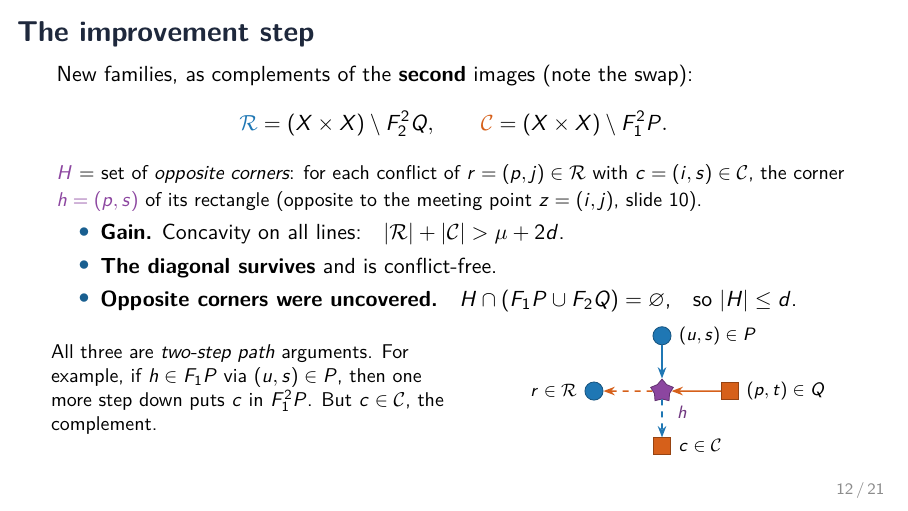
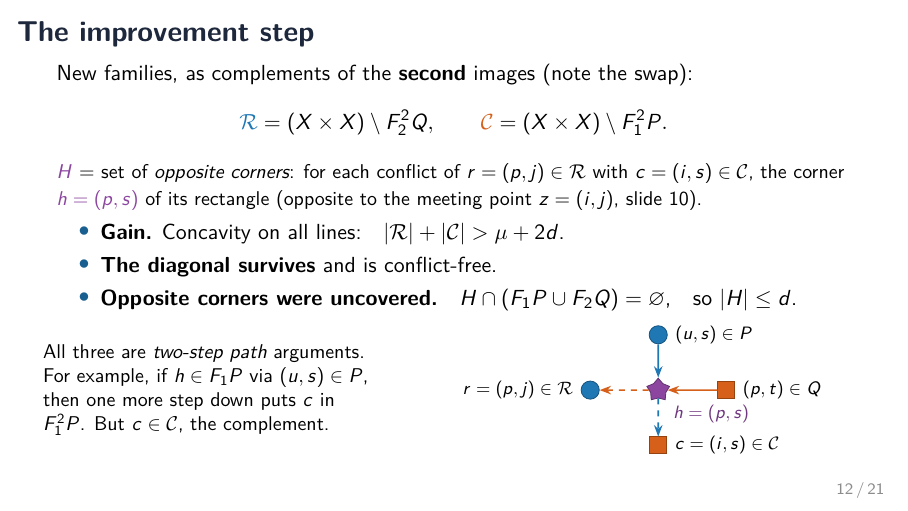
Before and after one commit to BLL4/Mathathon-seymoursecond, LaTeX slides (rewrite-claude-opus-5.5/slides/talk.tex): page 12 of 21. Compiled offline with pdfLaTeX.

Commit message:
Slides: coordinates for r, h, c in the slide-12 figure
Co-Authored-By: Claude Opus 5.5 <noreply@anthropic.com>

```diff
--- a/rewrite-claude-opus-5.5/slides/talk.tex
+++ b/rewrite-claude-opus-5.5/slides/talk.tex
@@ -415,19 +415,19 @@ $c=(i,s)\in\Cf$, the corner $\cH{h=(p,s)}$ of its rectangle (opposite to the mee
 \item \textbf{Opposite corners were uncovered.}\quad $H\cap(F_1P\cup F_2Q)=\varnothing$,\quad so $\abs H\le d$.
 \end{itemize}
 \begin{columns}[c]
-\begin{column}{0.5\textwidth}
+\begin{column}{0.42\textwidth}
 \small All three are \emph{two-step path} arguments. For example, if $h\in F_1P$ via
 $(u,s)\in P$, then one more step down puts $c$ in $F_1^2P$. But
 $c\in\Cf$, the complement.
 \end{column}
-\begin{column}{0.45\textwidth}
+\begin{column}{0.56\textwidth}
 \centering
 \begin{tikzpicture}[scale=0.75]
   \node[Lpt,label={[font=\footnotesize]right:$(u,s)\in P$}] (us) at (1.6,0) {};
-  \node[Hpt,label={[font=\footnotesize,hcol!80!black]below right:$h$}] (h) at (1.6,-1.3) {};
-  \node[Rpt,label={[font=\footnotesize]right:$c\in\Cf$}] (c) at (1.6,-2.6) {};
+  \node[Hpt,label={[font=\footnotesize,hcol!80!black]below right:$h=(p,s)$}] (h) at (1.6,-1.3) {};
+  \node[Rpt,label={[font=\footnotesize]right:$c=(i,s)\in\Cf$}] (c) at (1.6,-2.6) {};
   \node[Rpt,label={[font=\footnotesize]right:$(p,t)\in Q$}] (pt) at (3.2,-1.3) {};
-  \node[Lpt,label={[font=\footnotesize]left:$r\in\Rf$}] (r) at (0,-1.3) {};
+  \node[Lpt,label={[font=\footnotesize]left:$r=(p,j)\in\Rf$}] (r) at (0,-1.3) {};
   \draw[-{Stealth[length=2mm]},thick,famL] (us) -- (h);
   \draw[-{Stealth[length=2mm]},thick,famL,dashed] (h) -- (c);
   \draw[-{Stealth[length=2mm]},thick,famR] (pt) -- (h);
```
Also changed, not shown: rewrite-claude-opus-5.5/slides/talk.pdf.
